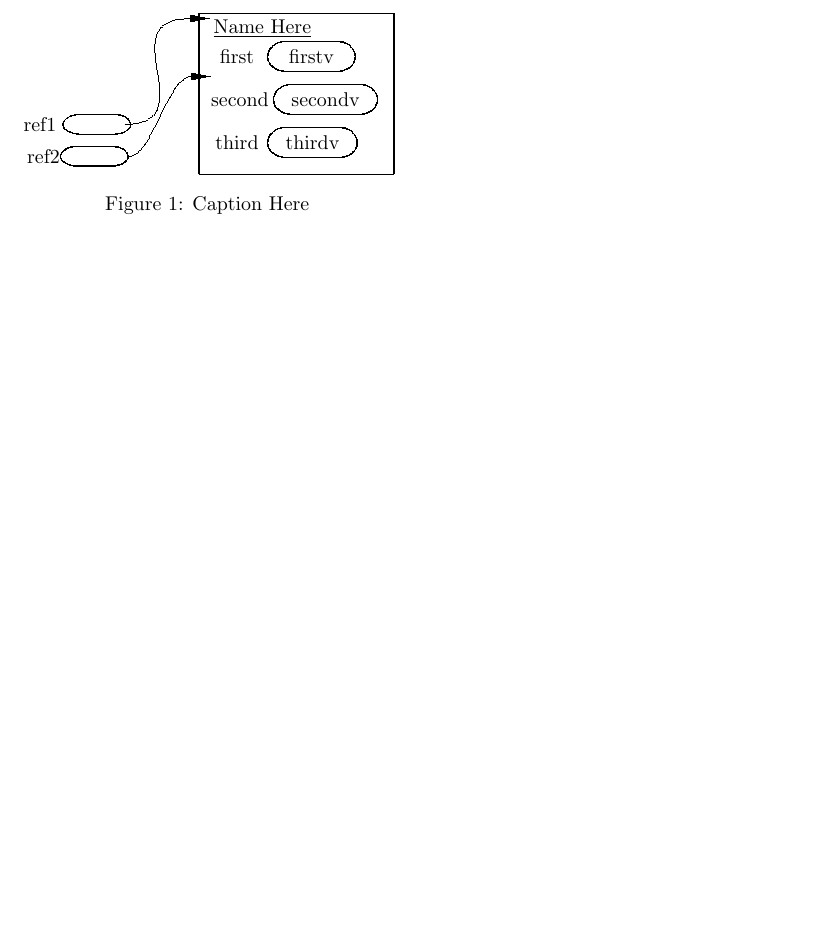
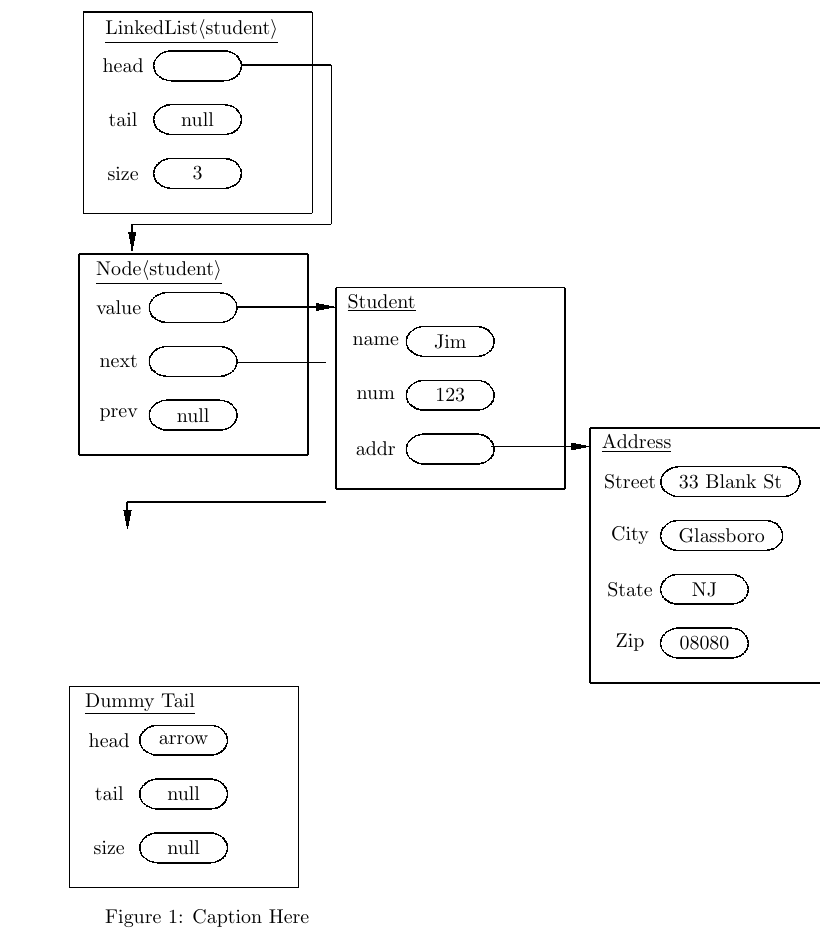
Before and after one commit to fedoto91/latexbooks, a LaTeX document (Matt/simpleobjectdiagramwip/main.tex): part of the page, cut at the place of the change, the shorter picture padded with empty space. Compiled offline with pdfLaTeX.

Commit message:
updated object diagram

```diff
--- a/Matt/simpleobjectdiagramwip/main.tex
+++ b/Matt/simpleobjectdiagramwip/main.tex
@@ -12,28 +12,115 @@
-\newcommand{\reference}{2}
-%%Diagram Creation Above
+%Diagram Creation
 
-%%User Input Below
-\newcommand{\ObjectName}{Name Here}
+%User Input
 \newcommand{\Caption}{Caption Here}
-\newcommand{\First}{first}
-\newcommand{\Firstv}{firstv}
-\newcommand{\Second}{second}
-\newcommand{\Secondv}{secondv}
-\newcommand{\Third}{third}
-\newcommand{\Thirdv}{thirdv}
-%%User Input Above
+
+%Linked List Head
+\newcommand{\ObjectName}{LinkedList\textlangle student\textrangle}
+\newcommand{\LLHead}{}
+\newcommand{\LLTail}{null}
+\newcommand{\LLSize}{3}
+
+%Node
+\newcommand{\NName}{Node\textlangle student\textrangle}
+\newcommand{\NValue}{}
+\newcommand{\NNext}{}
+\newcommand{\NPrev}{null}
+
+%Value
+\newcommand{\VTop}{Student}
+\newcommand{\VName}{Jim}
+\newcommand{\VNum}{123}
+\newcommand{\VAddr}{}
+
+%Address
+\newcommand{\AName}{Address}
+\newcommand{\AStreet}{33 Blank St}
+\newcommand{\ACity}{Glassboro}
+\newcommand{\AState}{NJ}
+\newcommand{\AZip}{08080}
+
+%Linked List Tail
+\newcommand{\TName}{Dummy Tail}
+\newcommand{\THead}{arrow}
+\newcommand{\TTail}{null}
+\newcommand{\TSize}{null}
 
 \begin {figure}
 
+%%Linked List Head
 \Draw
-
 \input {object}
 
-\Indirect \Table <studentPrims>
+\Indirect \Table <ObjectPrims>
 {
-	1, \First, \Firstv &
-    1, \Second, \Secondv &
-    1, \Third, \Thirdv
+	1, head, \LLHead  &
+    1, tail, \LLTail &
+    1, size, \LLSize
 }
+\Indirect \Table <ObjectDiagram>
+ {  0, home,Address,addrAPrims,addrAObjs, , , }
+\Scale (1,1)
+\OD (\ObjectName, ObjectPrims, ObjectDiagram, 6)
 
-\Indirect \Table <studentObjs>
+%Arrow from head
+\Move(5,43)
+\FcNode(Head)
+\Move(45,0)
+\FcNode(HeadRight)
+\Move(0,-80)
+\FcNode(HeadDown)
+\Move(-100,0)
+\FcNode(HeadLeft)
+\Move(0,-14)
+\FcNode(HeadBottom)
+\ArrowHeads(1)
+\Edge(HeadLeft,HeadBottom)
+\ArrowHeads(0)
+\Edge(Head,HeadRight)
+\VHEdge(HeadRight,HeadDown)
+\Edge(HeadDown,HeadLeft)
+
+\EndDraw
+
+%Node
+\Draw
+\input {object}
+\Indirect \Table <NodePrims>
+{
+	1, value, \NValue &
+    1, next, \NNext &
+    1, prev, \NPrev
+}
+\Indirect \Table <NodeDiagram>
+ {  0, home,Address,addrANode,addrANode, , , }
+\Scale (1,1)
+\OD (\NName, NodePrims, NodeDiagram, 6)
+
+%Arrow from node
+\Move(19,43)
+\FcNode(Node)
+\Move(50,0)
+\FcNode(NodeRight)
+\ArrowHeads(1)
+\Edge(Node,NodeRight)
+
+%Arrow from node to next
+\MoveToLoc(Node)
+\Move(0,-28)
+\FcNode(Next)
+\Move(45,0)
+\FcNode(NextRight)
+\Move(0,-70)
+\FcNode(NextDown)
+\Move(-100,0)
+\FcNode(NextLeft)
+\Move(0,-14)
+\FcNode(NextBottom)
+\ArrowHeads(1)
+\Edge(NextLeft,NextBottom)
+\ArrowHeads(0)
+\Edge(Next,NextRight)
+%\VHEdge(NextRight,NextDown)
+\Edge(NextDown,NextLeft)
+
+\EndDraw
@@ -39,0 +132,19 @@
+\input {object}
+\Indirect \Table <NodePrims>
+{
+	1, name, \VName &
+    1, num, \VNum &
+    1, addr, \VAddr
+}
+\Indirect \Table <NodeDiagram>
+ {  0, home,Address,addrANode,addrANode, , , }
+\Scale (1,1)
+\OD (\VTop, NodePrims, NodeDiagram, 6)
+
+%Arrow from value
+\Move(35,-12)
+\FcNode(Value)
+\Move(50,0)
+\FcNode(ValueRight)
+\ArrowHeads(1)
+\Edge(Value,ValueRight)
@@ -40,27 +158,35 @@
+\input {object}
+\Indirect \Table <NodePrims>
+{
+    1, Street, \AStreet &
+    1, City, \ACity &
+    1, State, \AState &
+    1, Zip, \AZip
+}
+\Indirect \Table <NodeDiagram>
+ {  0, home,Address,addrANode,addrANode, , , }
+\Scale (1,1)
+\OD (\AName, NodePrims, NodeDiagram, 6)
+\EndDraw
+
+%
+
+
+%%Linked List Tail
+\hspace{3.5cm}
+\Draw
+\input {object}
+
+\Indirect \Table <ObjectPrims>
+{
+	1, head, \THead &
+    1, tail, \TTail &
+    1, size, \TSize
+}
+\Indirect \Table <ObjectDiagram>
  {  0, home,Address,addrAPrims,addrAObjs, , , }
-
-\Scale (0.8,0.8)
-
-\if\reference0
-\OD (\ObjectName, studentPrims, studentObjs, 6)
-    \fi
-
-\if\reference1
-\Obj (1, TEST,\ObjectName,studentPrims,studentObjs, , , )
-    \fi
-
-\if\reference2
-\Obj (1, ref1,\ObjectName,studentPrims,studentObjs, , , )
-\Move(120,30)
-\FcNode(obj)
-\Move(-105,-50)
-\Node(s2)(--ref2--)
-\MoveToExit(2.5, 0)
-\ORectNode(ref)(-- --)
-\PenSize(0.25pt)
-\CurvedEdgeAt(ref,1,0,obj,-1,0)(0,0.2,180,0.2)
-\fi
-
+\Scale (1,1)
+\OD (\TName, ObjectPrims, ObjectDiagram, 6)
 \EndDraw
 
 \caption {\Caption}
```
Also changed, not shown: Matt/simpleobjectdiagramwip/main.tex (20 more changed lines), 3 other files.
